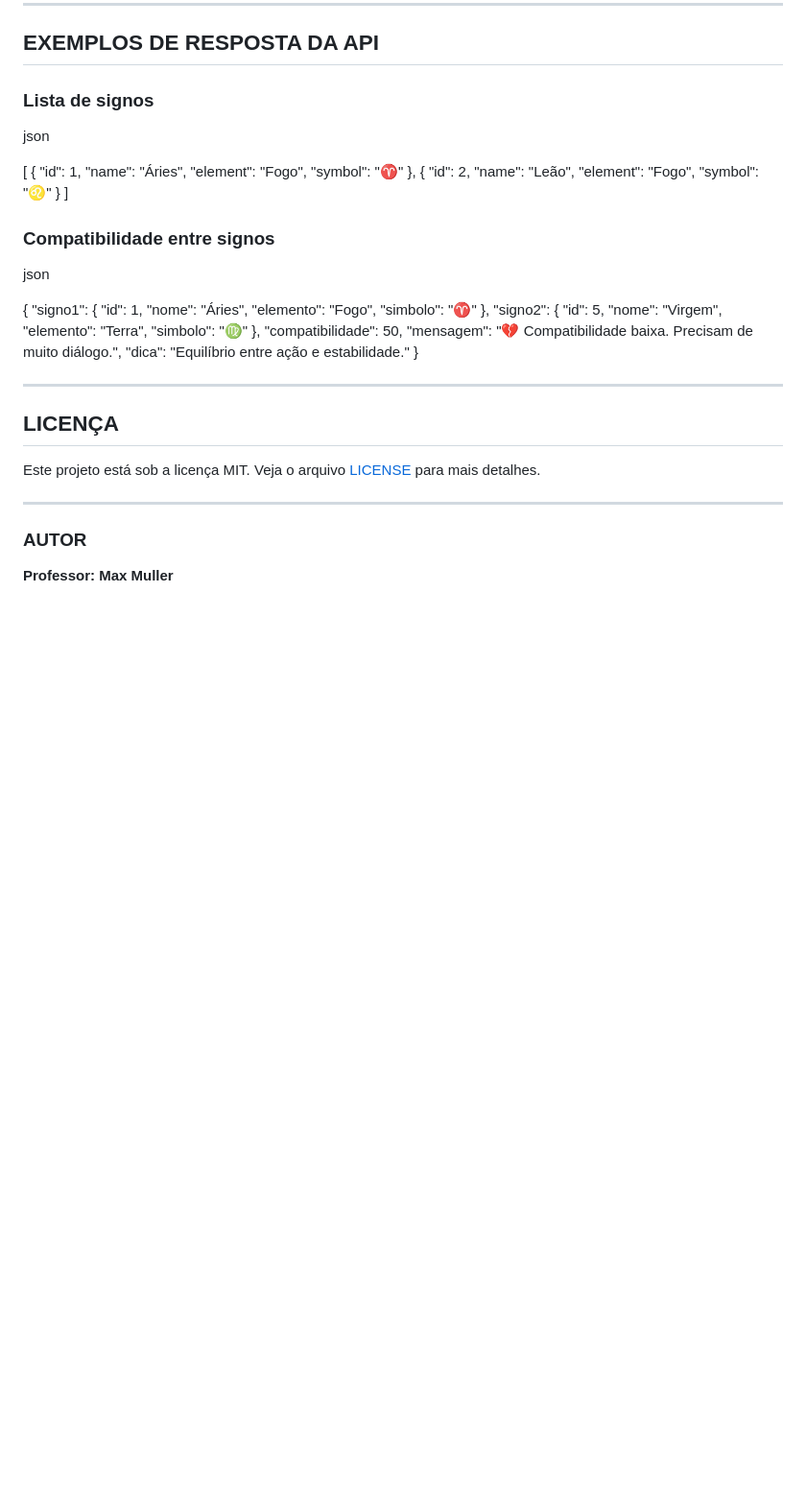
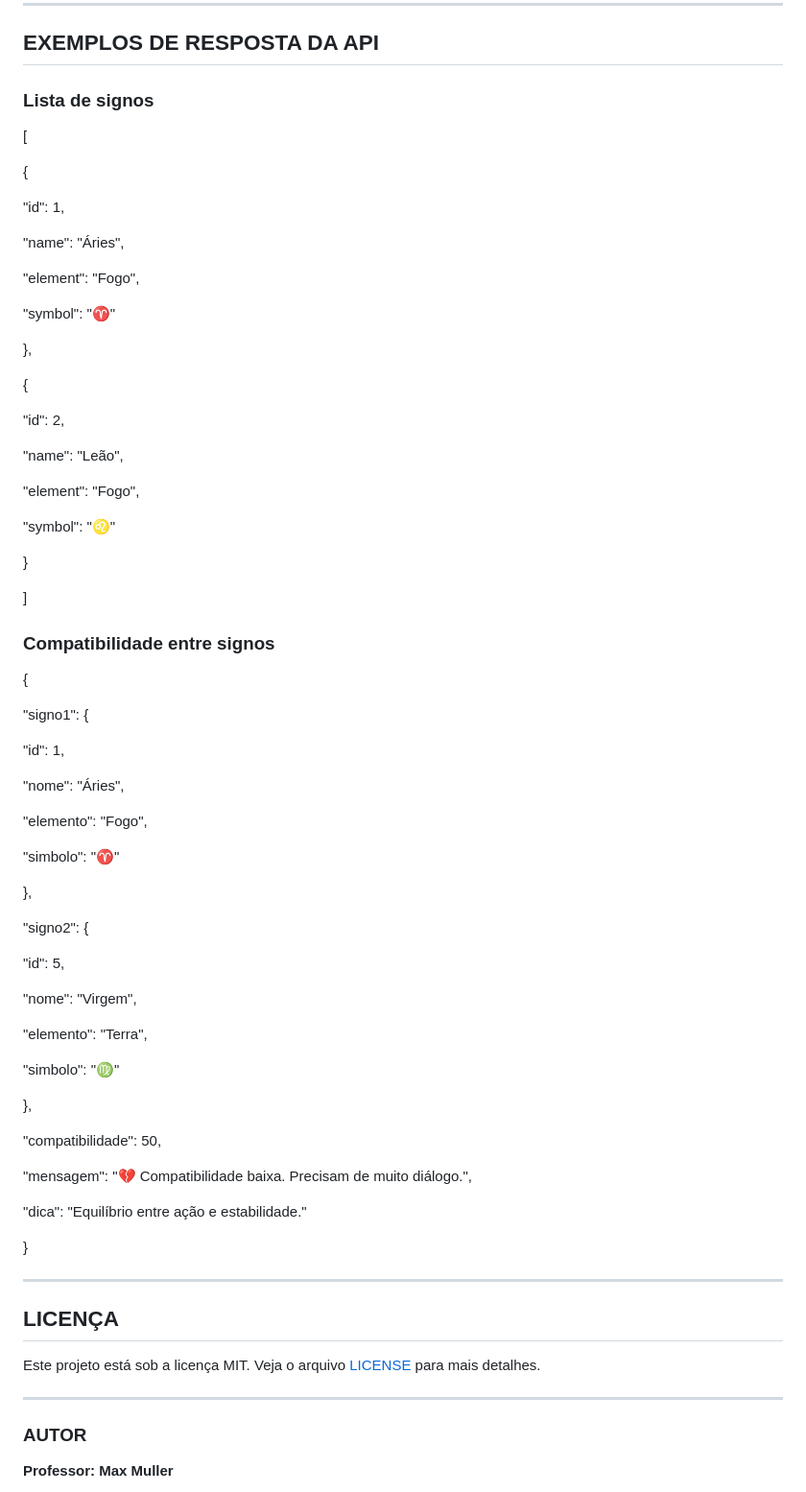
Before and after one commit to MMVonnSeek/AstroMatch-API-Django, a Markdown page: README.md, the part around one of its changes. Shown at 96% size. GitHub-like rendering; blank space fills up the shorter version.

```diff
--- a/README.md
+++ b/README.md
@@ -233,43 +234,69 @@ _(Signo 1 com Signo 5)_
 
 ### Lista de signos
 
-json
+[
 
-[
  {
+
  "id": 1,
+
  "name": "Áries",
+
  "element": "Fogo",
+
  "symbol": "♈"
+
  },
+
  {
+
  "id": 2,
+
  "name": "Leão",
+
  "element": "Fogo",
+
  "symbol": "♌"
+
  }
+
 ]
+
 
 ### Compatibilidade entre signos
 
-json
+{
 
-{
  "signo1": {
+
  "id": 1,
+
  "nome": "Áries",
+
  "elemento": "Fogo",
+
  "simbolo": "♈"
+
  },
+
  "signo2": {
+
  "id": 5,
+
  "nome": "Virgem",
+
  "elemento": "Terra",
+
  "simbolo": "♍"
+
  },
+
  "compatibilidade": 50,
+
  "mensagem": "💔 Compatibilidade baixa. Precisam de muito diálogo.",
+
  "dica": "Equilíbrio entre ação e estabilidade."
+
 }
 
 ----------
```
Also changed, not shown: other parts of README.md (+2 -1 lines).
